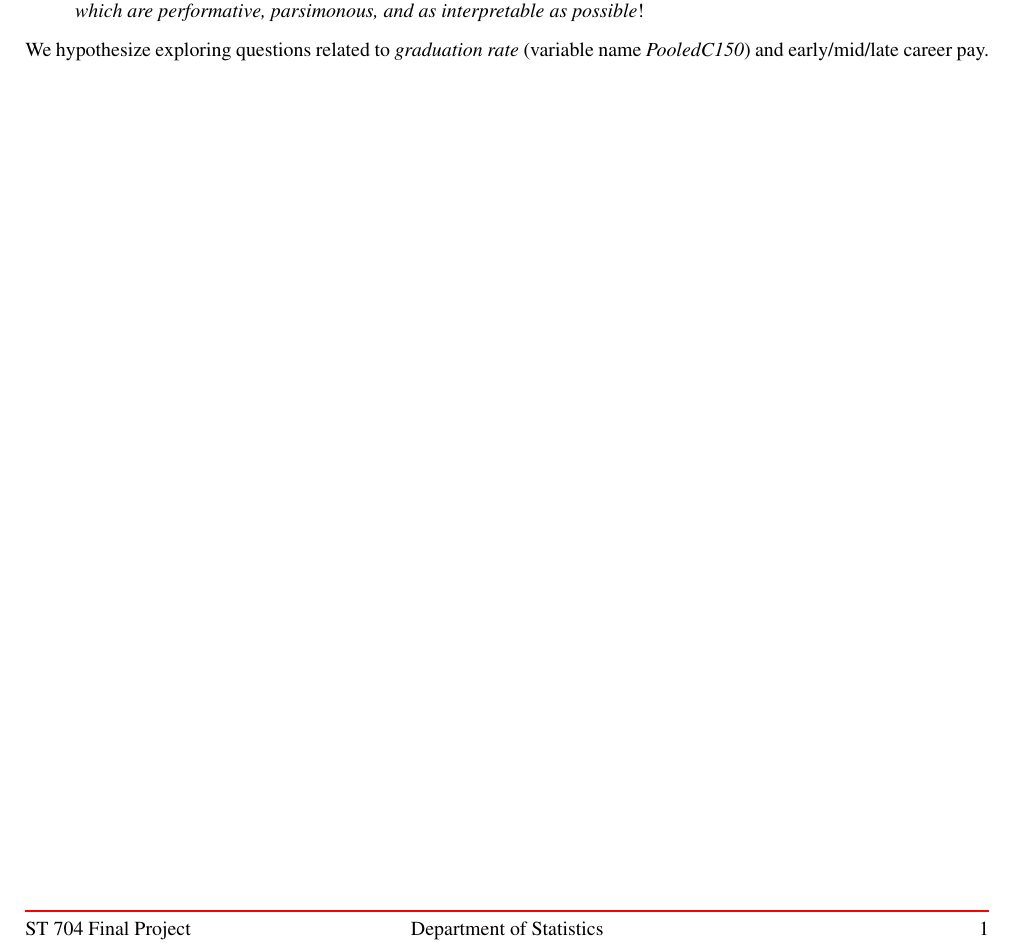
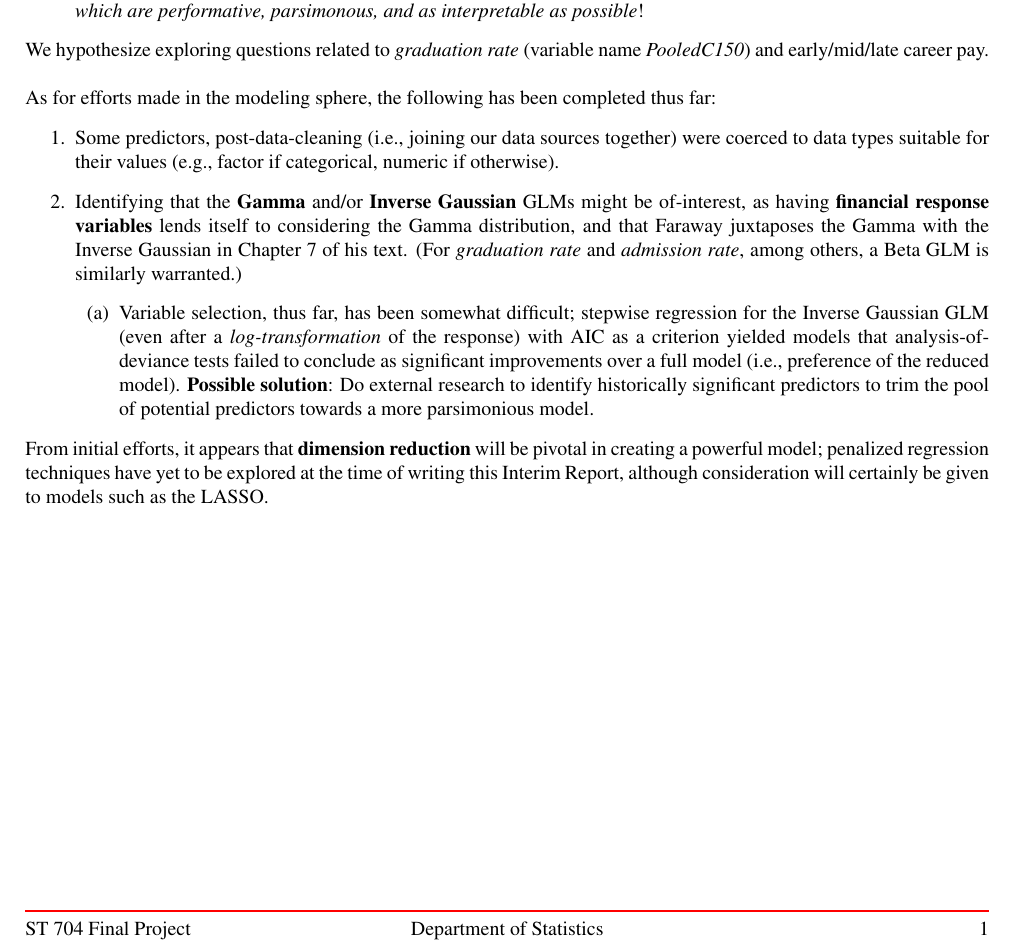
Before and after one commit to connor-mcneill/st704-final-project, a LaTeX document (interim.tex): part of the page, cut so that both start at the same text. Compiled offline with pdfLaTeX.

Commit message:
Updates from Overleaf

```diff
--- a/interim.tex
+++ b/interim.tex
@@ -51,4 +51,16 @@ This report is a quick overview of the work that has been completed, as well as
     \item \textbf{Identification of New Modeling Techniques}: Rather than simply \textit{re}-applying regression techniques from a Bayesian paradigm, we floated the possibility of tree-based methods (e.g., \textbf{Bayesian Additive Regression Trees} (BART), classification/regression trees, etc.) as a new modeling technique. Once the data cleaning is \textit{complete} (which it would be at the deadline of this report), group discussions will certainly pin down which of these techniques is finalized. Separately, \textit{regression splines} were an idea we hypothesized, including methods like \textbf{Multivariate additive regression spline} (MARS). \textit{The working plan for modeling is to fit a plethora of models and identify those which are performative, parsimonous, and as interpretable as possible}!
 \end{enumerate}
 We hypothesize exploring questions related to \textit{graduation rate} (variable name \textit{PooledC150}) and early/mid/late career pay.
+\\
+
+\noindent
+As for efforts made in the modeling sphere, the following has been completed thus far:
+\begin{enumerate}
+    \item Some predictors, post-data-cleaning (i.e., joining our data sources together) were coerced to data types suitable for their values (e.g., factor if categorical, numeric if otherwise).
+    \item Identifying that the \textbf{Gamma} and/or \textbf{Inverse Gaussian} GLMs might be of-interest, as having \textbf{financial response variables} lends itself to considering the Gamma distribution, and that Faraway juxtaposes the Gamma with the Inverse Gaussian in Chapter 7 of his text. (For \textit{graduation rate} and \textit{admission rate}, among others, a Beta GLM is similarly warranted.)
+    \begin{enumerate}
+        \item Variable selection, thus far, has been somewhat difficult; stepwise regression for the Inverse Gaussian GLM (even after a \textit{log-transformation} of the response) with AIC as a criterion yielded models that analysis-of-deviance tests failed to conclude as significant improvements over a full model (i.e., preference of the reduced model). \textbf{Possible solution}: Do external research to identify historically significant predictors to trim the pool of potential predictors towards a more parsimonious model.
+    \end{enumerate}
+\end{enumerate}
+From initial efforts, it appears that \textbf{dimension reduction} will be pivotal in creating a powerful model; penalized regression techniques have yet to be explored at the time of writing this Interim Report, although consideration will certainly be given to models such as the LASSO.
 \end{document}
```
